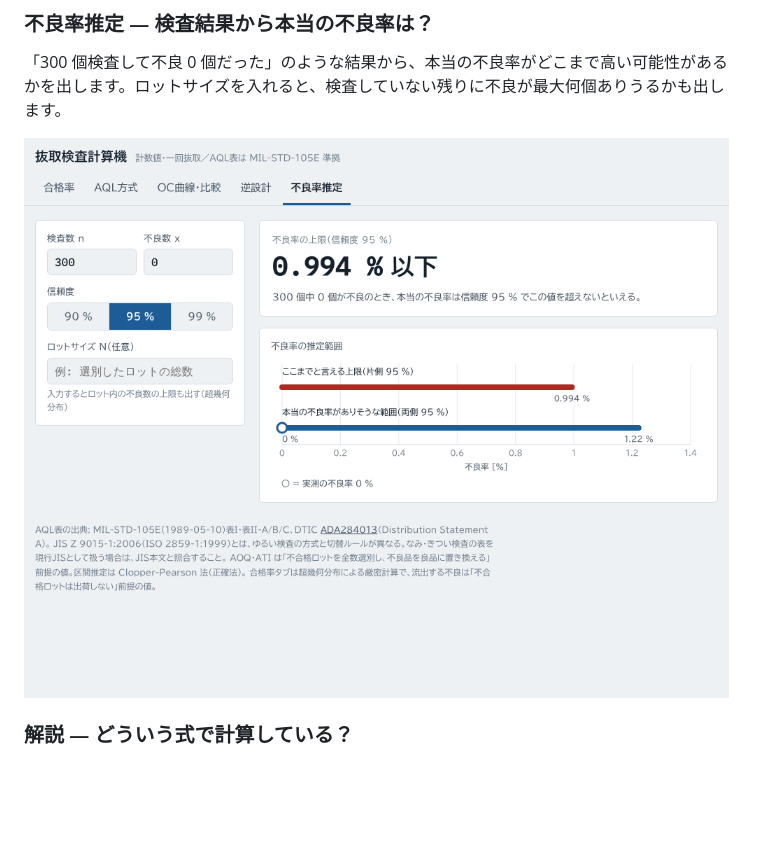
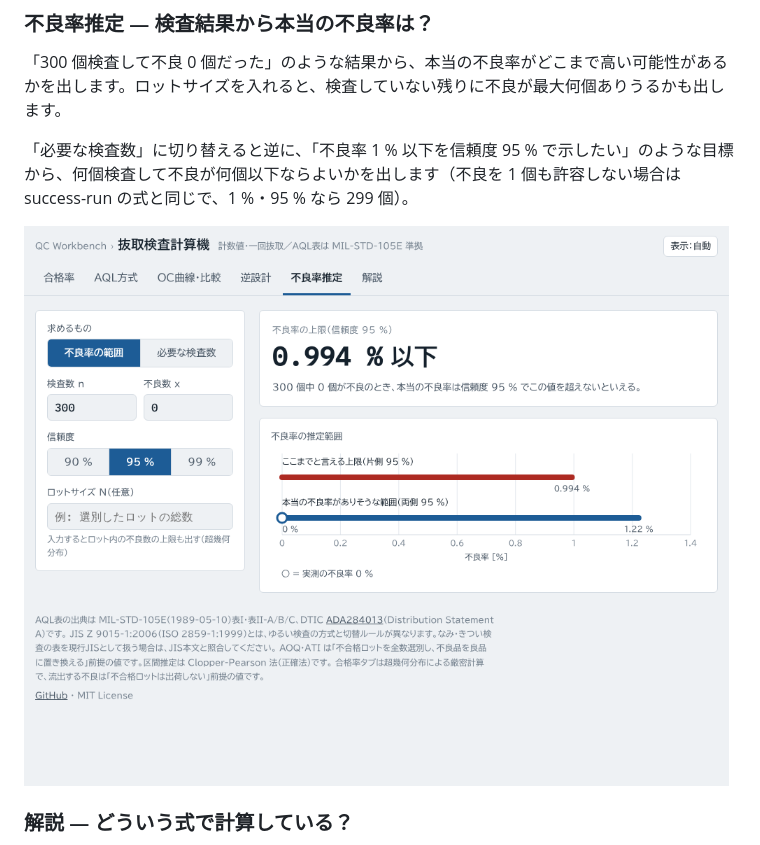
Before and after one commit to kotaooka/sampling-calc, a Markdown page: README.md, the part around the change. GitHub-like rendering; pictures changed too: docs/screenshots/est.png; blank space fills up the shorter version.

Commit message:
不良率推定タブに「必要な検査数」を追加する
不良率の上限・許容する不良数・信頼度から、上限を示すのに必要な最小の検査数を求める。
ロットサイズを入れると超幾何分布で計算する。不良 0 個の場合は success-run の式と一致する。
scipy の総当たりで求めた参照値と照合するテストを追加し、解説・README・スクリーンショットを更新した。

```diff
--- a/README.md
+++ b/README.md
@@ -57,6 +57,8 @@
 
 「300 個検査して不良 0 個だった」のような結果から、本当の不良率がどこまで高い可能性があるかを出します。ロットサイズを入れると、検査していない残りに不良が最大何個ありうるかも出します。
 
+「必要な検査数」に切り替えると逆に、「不良率 1 % 以下を信頼度 95 % で示したい」のような目標から、何個検査して不良が何個以下ならよいかを出します（不良を 1 個も許容しない場合は success-run の式と同じで、1 %・95 % なら 299 個）。
+
 ![不良率推定タブ](docs/screenshots/est.png)
 
 ### 解説 ― どういう式で計算している？
```
Also changed, not shown: docs/explanation.md (+22 -0 lines), 7 other files.
